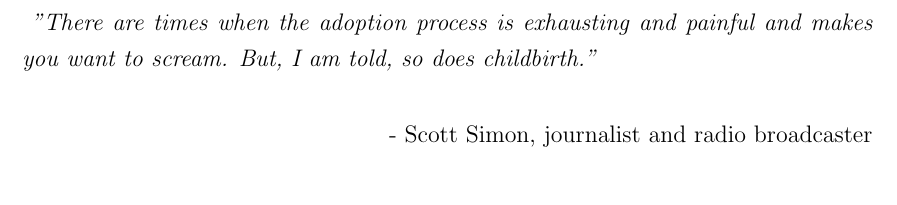
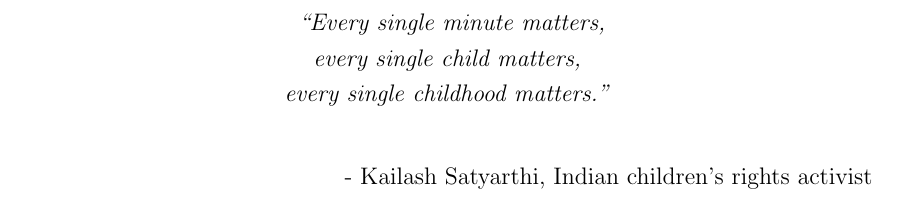
Before and after one commit to MangaUchiha/Tesi, a LaTeX thesis (main.tex, which reads frontpages/quotepage.tex): part of page 2 of 40, cut at the place of the change. Compiled offline with pdfLaTeX.

Commit message:
Changed quote

```diff
--- a/frontpages/quotepage.tex
+++ b/frontpages/quotepage.tex
@@ -9,11 +9,13 @@
 
 \textit{
 	\centering
-   ''There are times when the adoption process is exhausting and painful and makes you want to scream. But, I am told, so does childbirth.''
+   ``Every single minute matters,\\
+   every single child matters,\\
+   every single childhood matters.''\\
 }
 \begin{flushright}
     % If the quote is taken from someone, their name goes here:
-    - Scott Simon, journalist and radio broadcaster
+    - Kailash Satyarthi, Indian children's rights activist
 \end{flushright}
 
 
```
Also changed, not shown: main.pdf, 2 other files.
